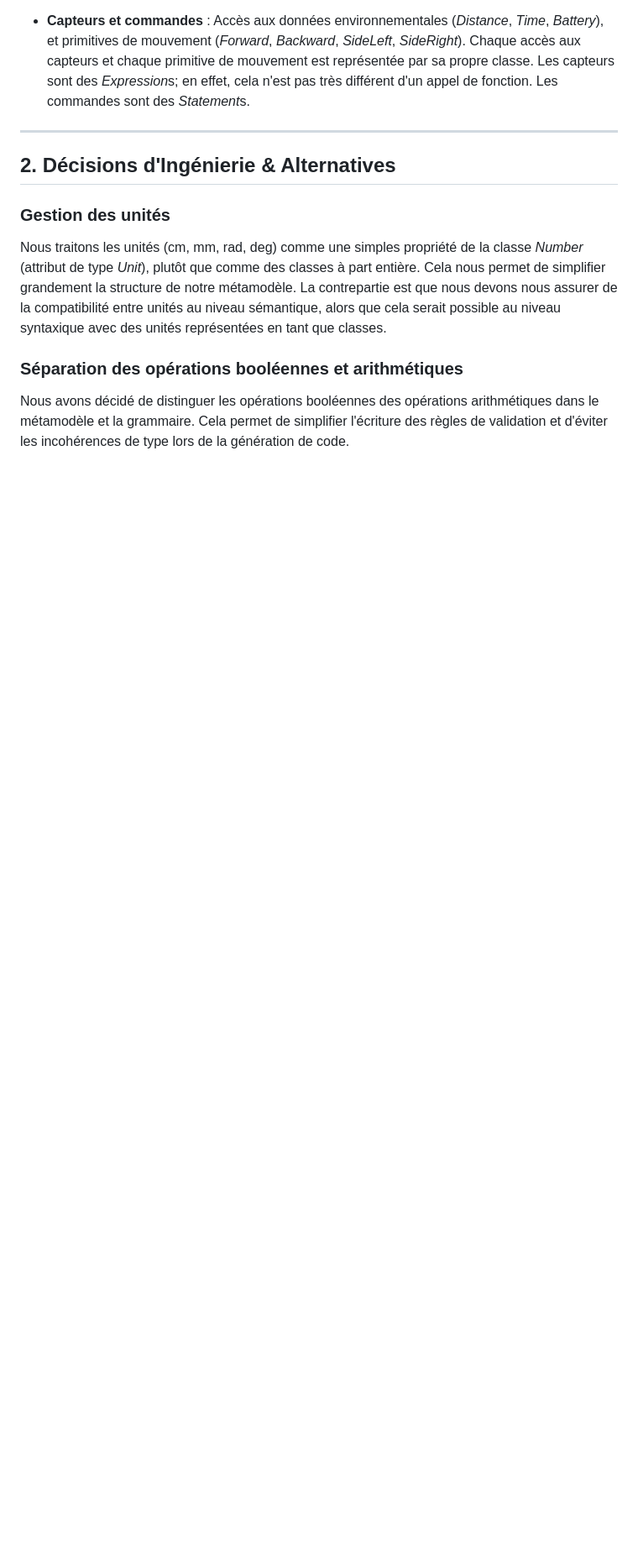
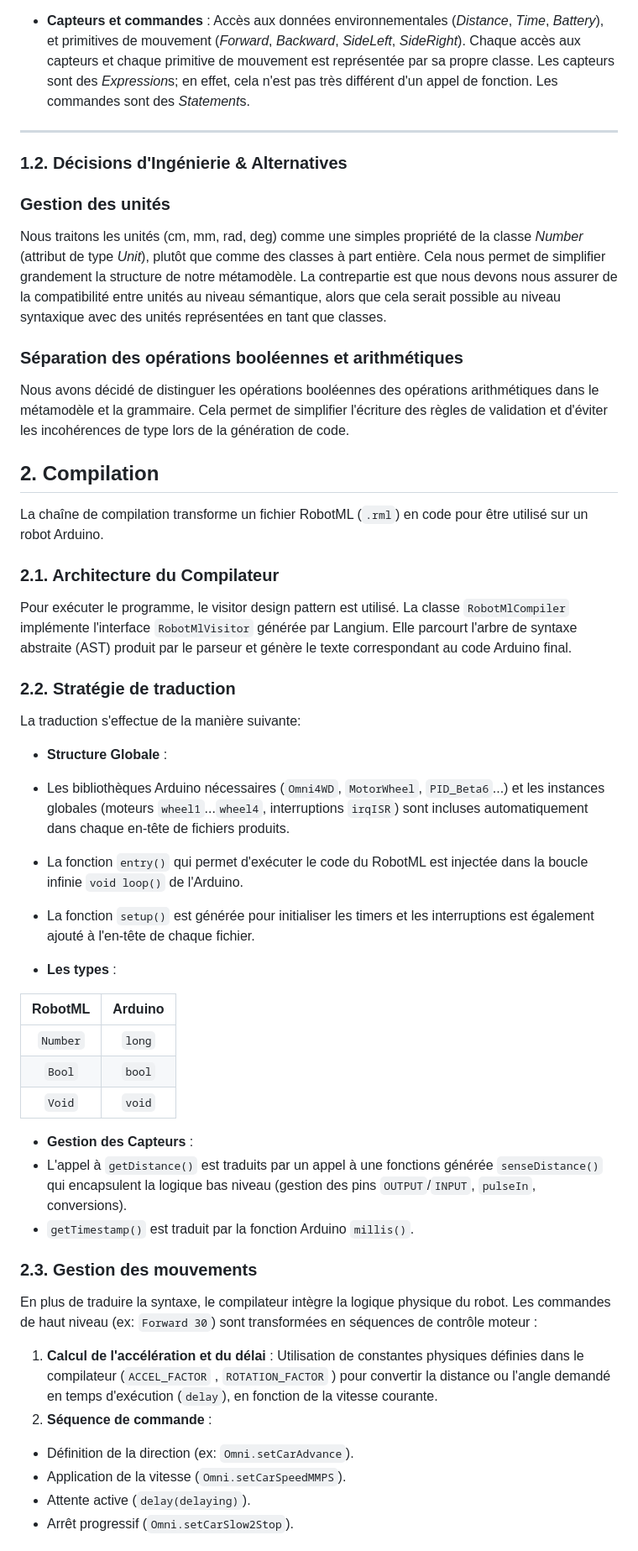
Before and after one commit to dntelisa/ASE---RobotML, a Markdown page: README.md, the part around one of its changes. Shown at 84% size. Rendered like a GitHub page; blank space fills up the shorter version.

Commit message:
Enhance README with metamodel and compilation details
Add detailed sections on metamodel and compilation process

```diff
--- a/README.md
+++ b/README.md
@@ -31,7 +31,7 @@ Le métamodèle (défini initialement à la main puis avec Ecore) structure les
 
 ---
 
-## 2. Décisions d'Ingénierie & Alternatives
+### 1.2. Décisions d'Ingénierie & Alternatives
 
 ### Gestion des unités
 
@@ -48,3 +48,47 @@ Nous avons décidé de distinguer les opérations booléennes des opérations ar
 <!-- * Distinction explicite dans le métamodèle et la grammaire. -->
 <!---->
 <!-- * Cela simplifie l'écriture des règles de validation et évite les incohérences de type lors de la génération de code. -->
+
+## 2. Compilation
+
+La chaîne de compilation transforme un fichier RobotML (`.rml`) en code pour être utilisé sur un robot Arduino.
+
+### 2.1. Architecture du Compilateur
+
+Pour exécuter le programme, le visitor design pattern est utilisé.
+La classe `RobotMlCompiler` implémente l'interface `RobotMlVisitor` générée par Langium. Elle parcourt l'arbre de syntaxe abstraite (AST) produit par le parseur et génère le texte correspondant au code Arduino final.
+
+### 2.2. Stratégie de traduction
+
+La traduction s'effectue de la manière suivante:
+
+* **Structure Globale** :
+* Les bibliothèques Arduino nécessaires (`Omni4WD`, `MotorWheel`, `PID_Beta6`...) et les instances globales (moteurs `wheel1`...`wheel4`, interruptions `irqISR`) sont incluses automatiquement dans chaque en-tête de fichiers produits.
+* La fonction `entry()` qui permet d'exécuter le code du RobotML est injectée dans la boucle infinie `void loop()` de l'Arduino.
+* La fonction `setup()` est générée pour initialiser les timers et les interruptions est également ajouté à l'en-tête de chaque fichier.
+
+* **Les types** :
+
+| RobotML   | Arduino |
+|:---------:|:-------:|
+| `Number`  | `long`  |
+|`Bool`     | `bool`  |
+|`Void`     | `void`  |
+
+
+* **Gestion des Capteurs** :
+* L'appel à `getDistance()` est traduits par un appel à une fonctions générée `senseDistance()` qui encapsulent la logique bas niveau (gestion des pins `OUTPUT`/`INPUT`, `pulseIn`, conversions).
+* `getTimestamp()` est traduit par la fonction Arduino `millis()`.
+
+### 2.3. Gestion des mouvements
+
+En plus de traduire la syntaxe, le compilateur intègre la logique physique du robot. Les commandes de haut niveau (ex: `Forward 30`) sont transformées en séquences de contrôle moteur :
+
+1. **Calcul de l'accélération et du délai** : Utilisation de constantes physiques définies dans le compilateur (`ACCEL_FACTOR` , `ROTATION_FACTOR` ) pour convertir la distance ou l'angle demandé en temps d'exécution (`delay`), en fonction de la vitesse courante.
+2. **Séquence de commande** :
+* Définition de la direction (ex: `Omni.setCarAdvance`).
+* Application de la vitesse (`Omni.setCarSpeedMMPS`).
+* Attente active (`delay(delaying)`).
+* Arrêt progressif (`Omni.setCarSlow2Stop`).
+
+
```
Also changed, not shown: other parts of README.md (+99 -3 lines).
